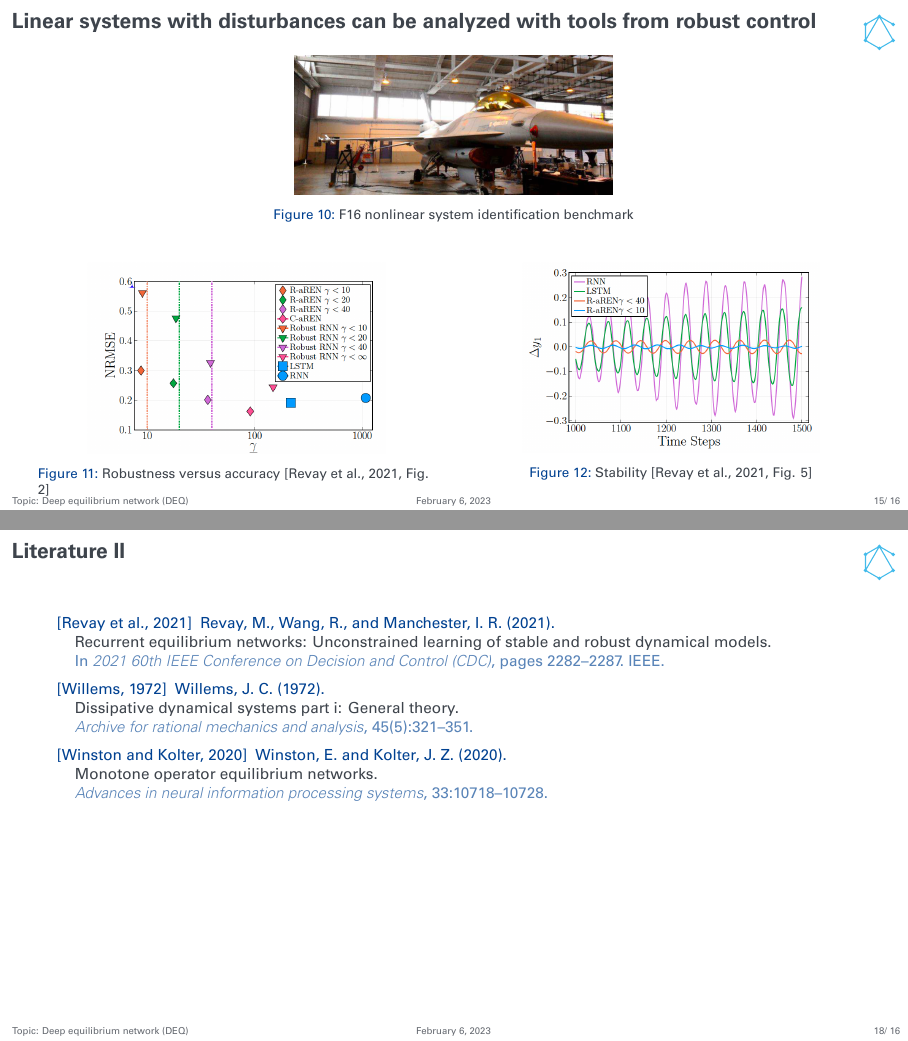
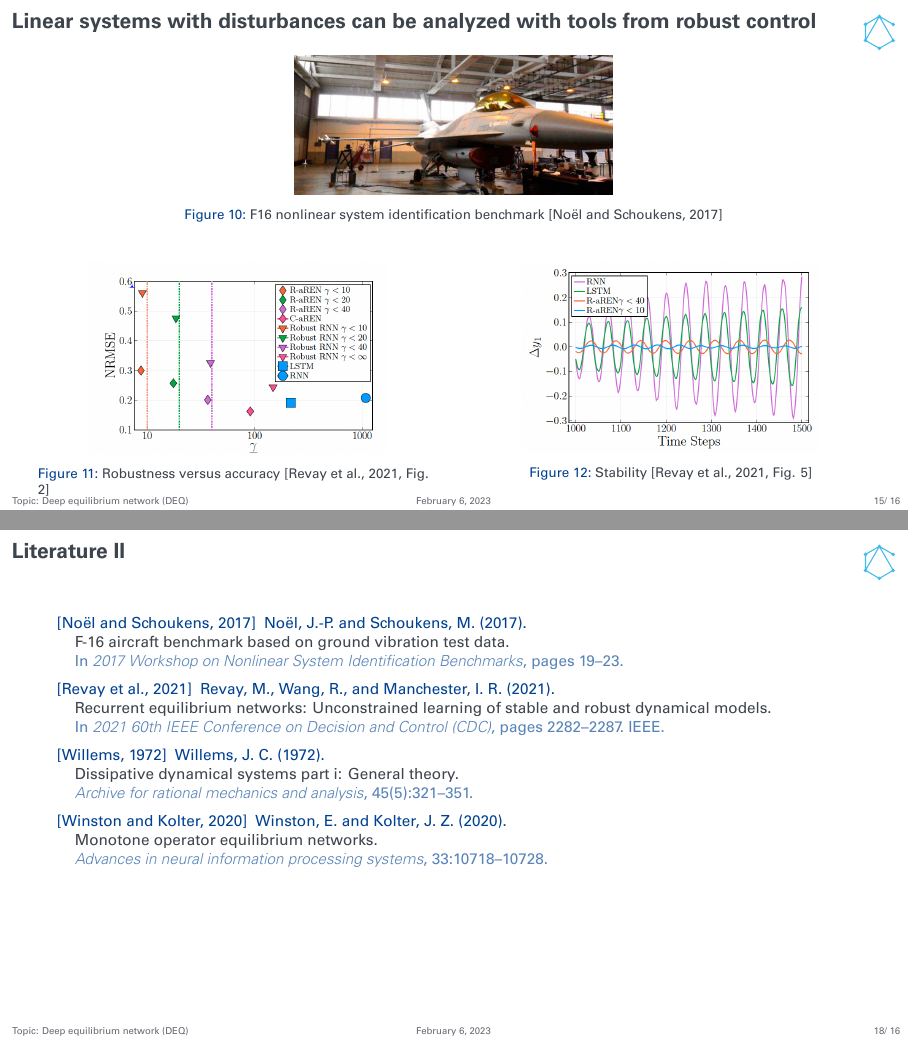
Before and after one commit to Dany-L/RenForSysId, LaTeX slides (slides/main.tex, which reads slides/bib.bib): pages 37 and 40 of 45, joined at a grey line. Compiled offline with XeLaTeX.

Commit message:
add references for f16 images

```diff
--- a/slides/bib.bib
+++ b/slides/bib.bib
@@ -864,3 +864,10 @@ url = {https://doi.org/10.18419/darus-2905}
   year={1972},
   publisher={Springer}
 }
+@inproceedings{noel2017f,
+  title={F-16 aircraft benchmark based on ground vibration test data},
+  author={No{\"e}l, Jean-Philippe and Schoukens, Maarten},
+  booktitle={2017 Workshop on Nonlinear System Identification Benchmarks},
+  pages={19--23},
+  year={2017}
+}
--- a/slides/main.tex
+++ b/slides/main.tex
@@ -610,7 +610,7 @@ min EW of (I-W_z): -1.023        L: 40   || z^L - z^* ||^2: 2.722
     \begin{onlyenv}<2>
         \begin{figure}
             \includegraphics[width=0.4\textwidth]{fig/f16.png}
-            \caption{F16 nonlinear system identification benchmark}
+            \caption{F16 nonlinear system identification benchmark \cite{noel2017f}}
         \end{figure}
 
     \end{onlyenv}
```
Also changed, not shown: 1 other file.
